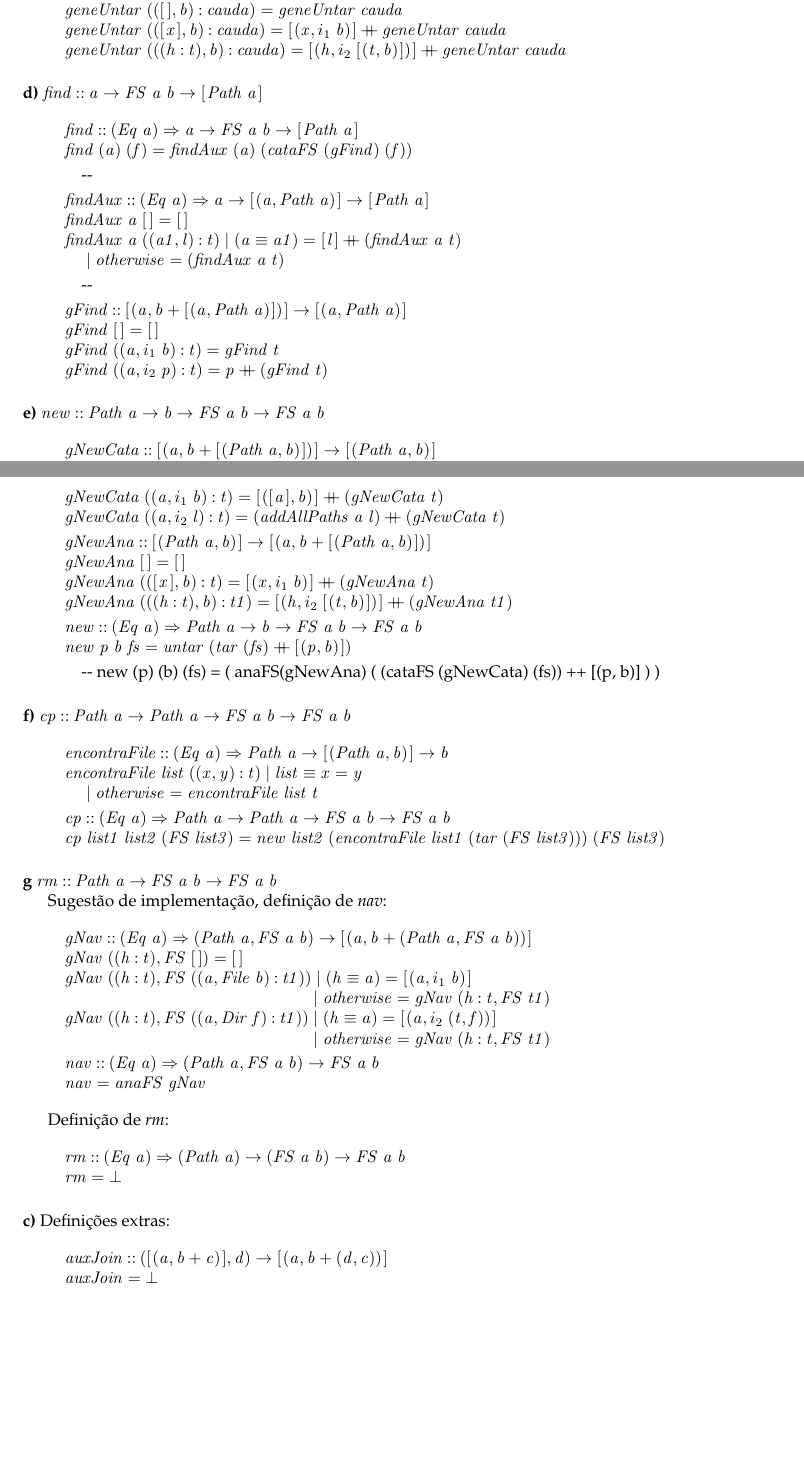
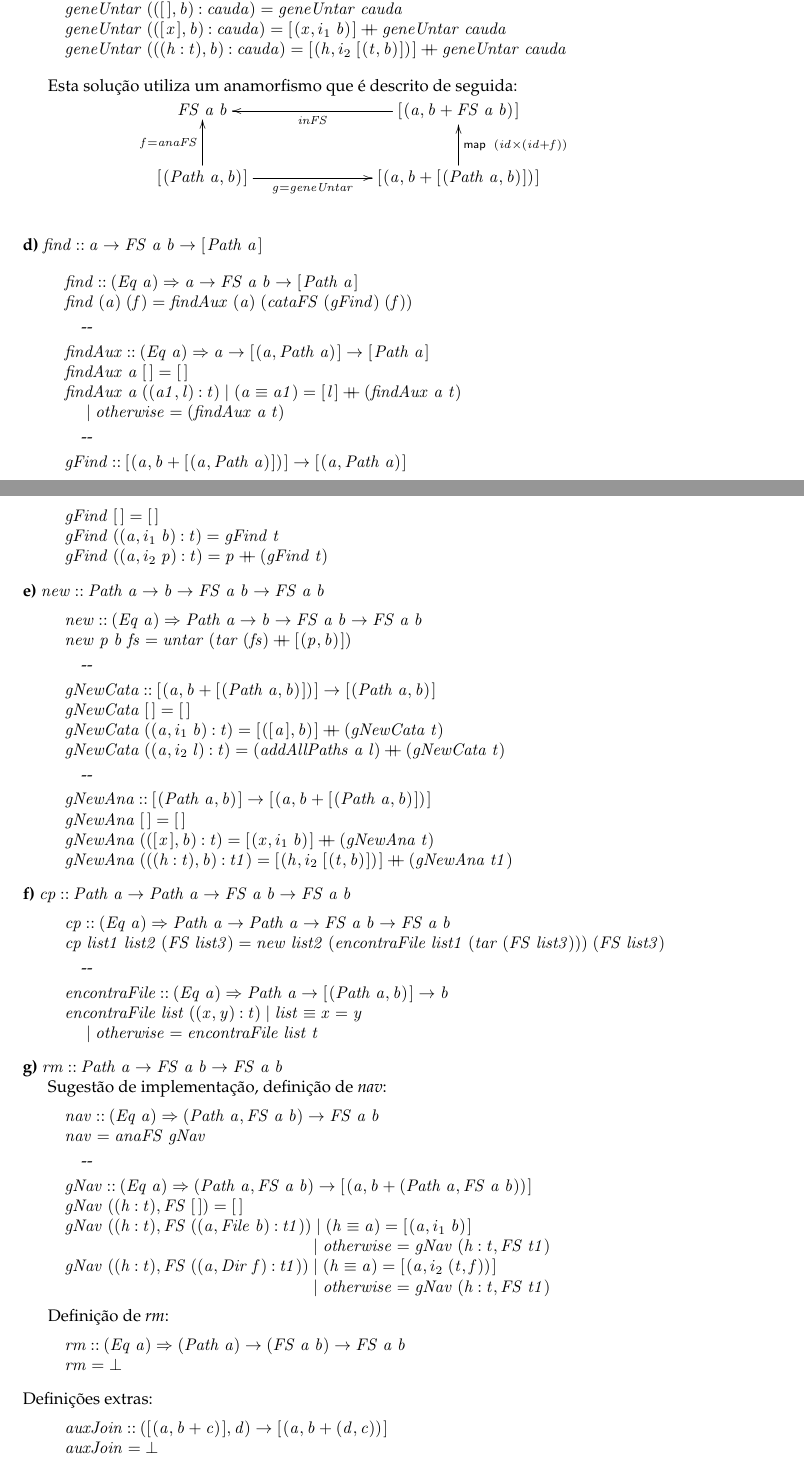
Before and after one commit to paulob122/CP_18-19, a LaTeX document (CP/cp1819t.tex): two parts of pages 20 and 21 of 21, joined at a grey line, cut so that both start at the same text, the shorter picture padded with empty space. The pictures show the PDF file CP/cp1819t.pdf that the author committed with the source.

Commit message:
more fixes

```diff
--- a/CP/cp1819t.tex
+++ b/CP/cp1819t.tex
@@ -2483,3 +2483,4 @@ E também o diagrama para um catamorfismo genérico para este tipo de dados:
 \ColumnHook
 \end{hscode}\resethooks
 
+Esta solução utiliza um anamorfismo que é descrito de seguida:
@@ -2486,3 +2493,15 @@ E também o diagrama para um catamorfismo genérico para este tipo de dados:
+        \ar[l]^-{\ensuremath{\Varid{inFS}}}
+\\
+&
+    \ensuremath{[\mskip1.5mu (\Conid{Path}\;\Varid{a},\Varid{b})\mskip1.5mu]}
+        \ar[u]^-{\ensuremath{\Varid{f}\mathrel{=}\Varid{anaFS}}}
+        \ar[r]_-{\ensuremath{\Varid{g}\mathrel{=}\Varid{geneUntar}}}
+&
+    \ensuremath{[\mskip1.5mu (\Varid{a},\Varid{b}\mathbin{+}[\mskip1.5mu (\Conid{Path}\;\Varid{a},\Varid{b})\mskip1.5mu])\mskip1.5mu]}
+        \ar[u]_-{\ensuremath{\map \;(\Varid{id}\times(\Varid{id}\mathbin{+}\Varid{f}))}}
+}
+\end{eqnarray*}
+
 \item \textbf{d)} \ensuremath{\Varid{find}\mathbin{::}\Varid{a}\to \Conid{FS}\;\Varid{a}\;\Varid{b}\to [\mskip1.5mu \Conid{Path}\;\Varid{a}\mskip1.5mu]}
 
 \begin{hscode}\SaveRestoreHook
@@ -2529,6 +2554,8 @@ E também o diagrama para um catamorfismo genérico para este tipo de dados:
 \\
 \>[B]{}\Varid{gNewCata}\;((\Varid{a},i_2\;\Varid{l})\mathbin{:}\Varid{t})\mathrel{=}(\Varid{addAllPaths}\;\Varid{a}\;\Varid{l})\plus (\Varid{gNewCata}\;\Varid{t}){}\<[E]%
 \\[\blanklineskip]%
+\>[B]{}\mbox{\onelinecomment }{}\<[E]%
+\\[\blanklineskip]%
 \>[B]{}\Varid{gNewAna}\mathbin{::}[\mskip1.5mu (\Conid{Path}\;\Varid{a},\Varid{b})\mskip1.5mu]\to [\mskip1.5mu (\Varid{a},\Varid{b}+[\mskip1.5mu (\Conid{Path}\;\Varid{a},\Varid{b})\mskip1.5mu])\mskip1.5mu]{}\<[E]%
 \\
 \>[B]{}\Varid{gNewAna}\;[\mskip1.5mu \mskip1.5mu]\mathrel{=}[\mskip1.5mu \mskip1.5mu]{}\<[E]%
@@ -2536,12 +2563,6 @@ E também o diagrama para um catamorfismo genérico para este tipo de dados:
 \>[B]{}\Varid{gNewAna}\;(([\mskip1.5mu \Varid{x}\mskip1.5mu],\Varid{b})\mathbin{:}\Varid{t})\mathrel{=}[\mskip1.5mu (\Varid{x},i_1\;\Varid{b})\mskip1.5mu]\plus (\Varid{gNewAna}\;\Varid{t}){}\<[E]%
 \\
 \>[B]{}\Varid{gNewAna}\;(((\Varid{h}\mathbin{:}\Varid{t}),\Varid{b})\mathbin{:}\Varid{t1})\mathrel{=}[\mskip1.5mu (\Varid{h},i_2\;[\mskip1.5mu (\Varid{t},\Varid{b})\mskip1.5mu])\mskip1.5mu]\plus (\Varid{gNewAna}\;\Varid{t1}){}\<[E]%
-\\[\blanklineskip]%
-\>[B]{}\Varid{new}\mathbin{::}(\Conid{Eq}\;\Varid{a})\Rightarrow \Conid{Path}\;\Varid{a}\to \Varid{b}\to \Conid{FS}\;\Varid{a}\;\Varid{b}\to \Conid{FS}\;\Varid{a}\;\Varid{b}{}\<[E]%
-\\
-\>[B]{}\Varid{new}\;\Varid{p}\;\Varid{b}\;\Varid{fs}\mathrel{=}\Varid{untar}\;(\Varid{tar}\;(\Varid{fs})\plus [\mskip1.5mu (\Varid{p},\Varid{b})\mskip1.5mu]){}\<[E]%
-\\[\blanklineskip]%
-\>[B]{}\mbox{\onelinecomment new (p) (b) (fs) =  ( anaFS(gNewAna)  ( (cataFS (gNewCata) (fs)) ++ [(p, b)] ) )}{}\<[E]%
 \ColumnHook
 \end{hscode}\resethooks
 
@@ -2551,20 +2572,22 @@ E também o diagrama para um catamorfismo genérico para este tipo de dados:
 \column{B}{@{}>{\hspre}l<{\hspost}@{}}%
 \column{29}{@{}>{\hspre}l<{\hspost}@{}}%
 \column{E}{@{}>{\hspre}l<{\hspost}@{}}%
+\>[B]{}\Varid{cp}\mathbin{::}(\Conid{Eq}\;\Varid{a})\Rightarrow \Conid{Path}\;\Varid{a}\to \Conid{Path}\;\Varid{a}\to \Conid{FS}\;\Varid{a}\;\Varid{b}\to \Conid{FS}\;\Varid{a}\;\Varid{b}{}\<[E]%
+\\
+\>[B]{}\Varid{cp}\;\Varid{list1}\;\Varid{list2}\;(\Conid{FS}\;\Varid{list3})\mathrel{=}\Varid{new}\;\Varid{list2}\;(\Varid{encontraFile}\;\Varid{list1}\;(\Varid{tar}\;(\Conid{FS}\;\Varid{list3})))\;(\Conid{FS}\;\Varid{list3}){}\<[E]%
+\\[\blanklineskip]%
+\>[B]{}\mbox{\onelinecomment }{}\<[E]%
+\\[\blanklineskip]%
 \>[B]{}\Varid{encontraFile}\mathbin{::}(\Conid{Eq}\;\Varid{a})\Rightarrow \Conid{Path}\;\Varid{a}\to [\mskip1.5mu (\Conid{Path}\;\Varid{a},\Varid{b})\mskip1.5mu]\to \Varid{b}{}\<[E]%
 \\
 \>[B]{}\Varid{encontraFile}\;\Varid{list}\;((\Varid{x},\Varid{y})\mathbin{:}\Varid{t})\mid \Varid{list}\equiv \Varid{x}\mathrel{=}\Varid{y}{}\<[E]%
 \\
 \>[B]{}\hsindent{29}{}\<[29]%
 \>[29]{}\mid \Varid{otherwise}\mathrel{=}\Varid{encontraFile}\;\Varid{list}\;\Varid{t}{}\<[E]%
-\\[\blanklineskip]%
-\>[B]{}\Varid{cp}\mathbin{::}(\Conid{Eq}\;\Varid{a})\Rightarrow \Conid{Path}\;\Varid{a}\to \Conid{Path}\;\Varid{a}\to \Conid{FS}\;\Varid{a}\;\Varid{b}\to \Conid{FS}\;\Varid{a}\;\Varid{b}{}\<[E]%
-\\
-\>[B]{}\Varid{cp}\;\Varid{list1}\;\Varid{list2}\;(\Conid{FS}\;\Varid{list3})\mathrel{=}\Varid{new}\;\Varid{list2}\;(\Varid{encontraFile}\;\Varid{list1}\;(\Varid{tar}\;(\Conid{FS}\;\Varid{list3})))\;(\Conid{FS}\;\Varid{list3}){}\<[E]%
-\ColumnHook
-\end{hscode}\resethooks
-
-\item \textbf{g} \ensuremath{\Varid{rm}\mathbin{::}\Conid{Path}\;\Varid{a}\to \Conid{FS}\;\Varid{a}\;\Varid{b}\to \Conid{FS}\;\Varid{a}\;\Varid{b}}
+\ColumnHook
+\end{hscode}\resethooks
+
+\item \textbf{g)} \ensuremath{\Varid{rm}\mathbin{::}\Conid{Path}\;\Varid{a}\to \Conid{FS}\;\Varid{a}\;\Varid{b}\to \Conid{FS}\;\Varid{a}\;\Varid{b}}
 
 Sugestão de implementação, definição de \textit{nav}:
 
@@ -2572,6 +2595,12 @@ Sugestão de implementação, definição de \textit{nav}:
 \column{B}{@{}>{\hspre}l<{\hspost}@{}}%
 \column{36}{@{}>{\hspre}l<{\hspost}@{}}%
 \column{E}{@{}>{\hspre}l<{\hspost}@{}}%
+\>[B]{}\Varid{nav}\mathbin{::}(\Conid{Eq}\;\Varid{a})\Rightarrow (\Conid{Path}\;\Varid{a},\Conid{FS}\;\Varid{a}\;\Varid{b})\to \Conid{FS}\;\Varid{a}\;\Varid{b}{}\<[E]%
+\\
+\>[B]{}\Varid{nav}\mathrel{=}\Varid{anaFS}\;\Varid{gNav}{}\<[E]%
+\\[\blanklineskip]%
+\>[B]{}\mbox{\onelinecomment }{}\<[E]%
+\\[\blanklineskip]%
 \>[B]{}\Varid{gNav}\mathbin{::}(\Conid{Eq}\;\Varid{a})\Rightarrow (\Conid{Path}\;\Varid{a},\Conid{FS}\;\Varid{a}\;\Varid{b})\to [\mskip1.5mu (\Varid{a},\Varid{b}+(\Conid{Path}\;\Varid{a},\Conid{FS}\;\Varid{a}\;\Varid{b}))\mskip1.5mu]{}\<[E]%
 \\
 \>[B]{}\Varid{gNav}\;((\Varid{h}\mathbin{:}\Varid{t}),\Conid{FS}\;[\mskip1.5mu \mskip1.5mu])\mathrel{=}[\mskip1.5mu \mskip1.5mu]{}\<[E]%
@@ -2585,10 +2614,6 @@ Sugestão de implementação, definição de \textit{nav}:
 \>[36]{}\mid (\Varid{h}\equiv \Varid{a})\mathrel{=}[\mskip1.5mu (\Varid{a},i_2\;(\Varid{t},\Varid{f}))\mskip1.5mu]{}\<[E]%
 \\
 \>[36]{}\mid \Varid{otherwise}\mathrel{=}\Varid{gNav}\;(\Varid{h}\mathbin{:}\Varid{t},\Conid{FS}\;\Varid{t1}){}\<[E]%
-\\[\blanklineskip]%
-\>[B]{}\Varid{nav}\mathbin{::}(\Conid{Eq}\;\Varid{a})\Rightarrow (\Conid{Path}\;\Varid{a},\Conid{FS}\;\Varid{a}\;\Varid{b})\to \Conid{FS}\;\Varid{a}\;\Varid{b}{}\<[E]%
-\\
-\>[B]{}\Varid{nav}\mathrel{=}\Varid{anaFS}\;\Varid{gNav}{}\<[E]%
 \ColumnHook
 \end{hscode}\resethooks
 
```
Also changed, not shown: CP/Makefile, CP/cp1819t.bbl (added), CP/cp1819t.pdf, CP/cp1819t.tex (26 more changed lines), 4 other files.
